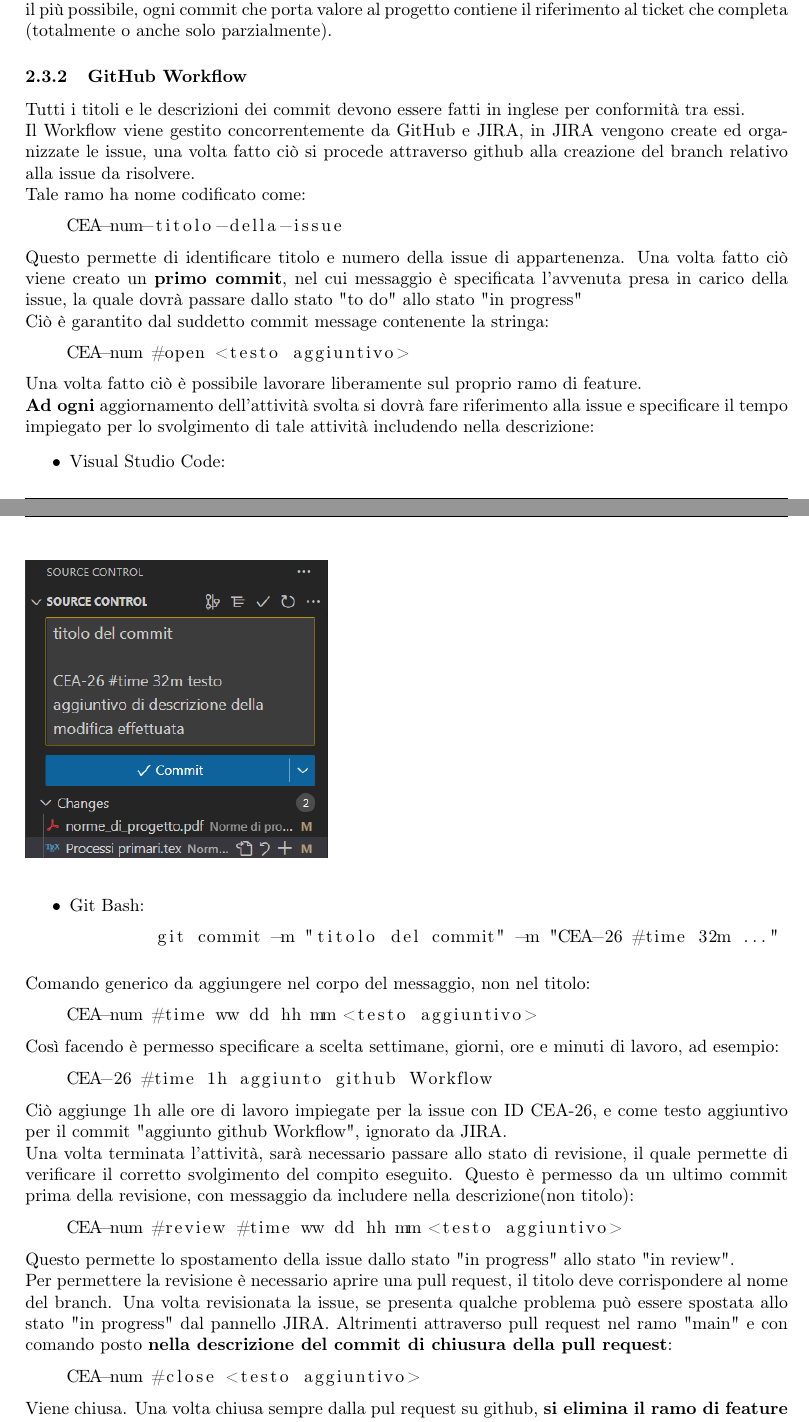
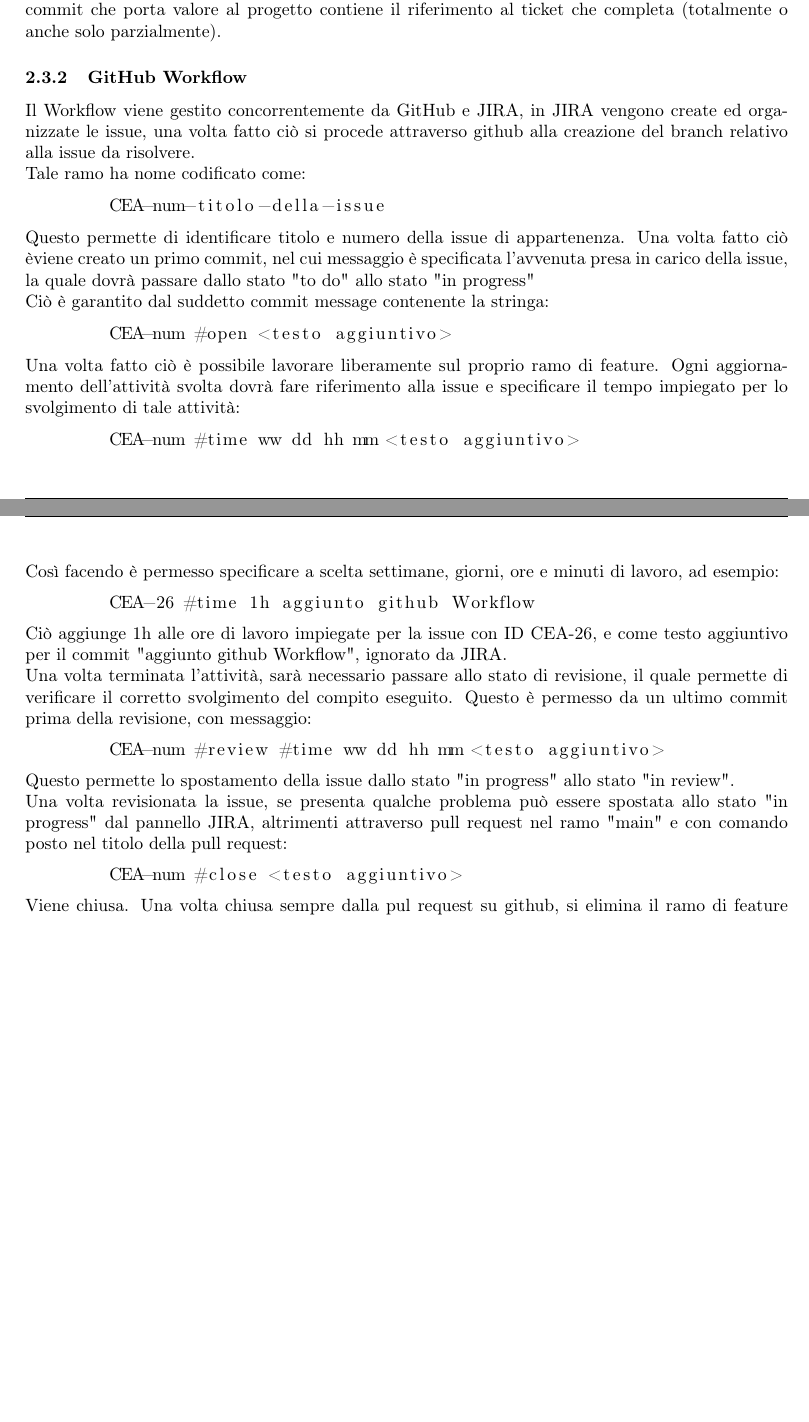
Before and after one commit to catchEmAll-SWE/PoC, a LaTeX document (Norme di progetto/src/norme_di_progetto.tex, which reads Norme di progetto/src/sections/Processi primari.tex): two parts of pages 5 and 6 of 12 before the commit and two parts of pages 5 and 6 of 11 after it, joined at a grey line, cut so that both start at the same text, the shorter picture padded with empty space. Compiled offline with pdfLaTeX.

Commit message:
Revert "CEA-26-workflow-di-GitHub"

```diff
--- a/Norme di progetto/src/sections/Processi primari.tex
+++ b/Norme di progetto/src/sections/Processi primari.tex
@@ -12,34 +12,21 @@
 \subsection{Sviluppo}
     \subsubsection{Versionamento}
     GitHub è lo strumento utilizzato dal gruppo per il versionamento del codice.
-    \newline Il team è identificato in tale piattaforma come organizzazione (\href{https://github.com/catchEmAll-SWE}{vedi}).
+    Il team è identificato in tale piattaforma come organizzazione (\href{https://github.com/catchEmAll-SWE}{vedi}).
     Inoltre, al fine di documentare il più possibile, ogni commit che porta valore al progetto contiene il riferimento al ticket che completa (totalmente o anche solo parzialmente).
 
     \subsubsection{GitHub Workflow}
-    Tutti i titoli e le descrizioni dei commit devono essere fatti in inglese per conformità tra essi.
-    \newline Il Workflow viene gestito concorrentemente da GitHub e JIRA, in JIRA vengono create ed organizzate le issue, una volta fatto ciò si procede attraverso github alla creazione del branch relativo alla issue da risolvere.\\
+    Il Workflow viene gestito concorrentemente da GitHub e JIRA, in JIRA vengono create ed organizzate le issue, una volta fatto ciò si procede attraverso github alla creazione del branch relativo alla issue da risolvere.\\
     Tale ramo ha nome codificato come:
     \begin{lstlisting}
         CEA-num-titolo-della-issue
     \end{lstlisting}
-    Questo permette di identificare titolo e numero della issue di appartenenza. Una volta fatto ciò viene creato un \textbf{primo commit}, nel cui messaggio è specificata l'avvenuta presa in carico della issue, la quale dovrà passare dallo stato "to do" allo stato "in progress"\\
+    Questo permette di identificare titolo e numero della issue di appartenenza. Una volta fatto ciò èviene creato un primo commit, nel cui messaggio è specificata l'avvenuta presa in carico della issue, la quale dovrà passare dallo stato "to do" allo stato "in progress"\\
     Ciò è garantito dal suddetto commit message contenente la stringa:
     \begin{lstlisting}
         CEA-num #open <testo aggiuntivo>
     \end{lstlisting}
-    Una volta fatto ciò è possibile lavorare liberamente sul proprio ramo di feature.
-    \newline \textbf{Ad ogni} aggiornamento dell'attività svolta si dovrà fare riferimento alla issue e specificare il tempo impiegato per lo svolgimento di tale attività includendo nella descrizione:
-    \begin{itemize}
-        \item Visual Studio Code:
-        \begin{figure}[h!]
-            \includegraphics[scale=0.65]{img/visual_code_example.png}
-        \end{figure}
-        \item Git Bash:
-        \begin{lstlisting}
-        git commit -m "titolo del commit" -m "CEA-26 #time 32m ..."
-        \end{lstlisting}
-    \end{itemize}
-    Comando generico da aggiungere nel corpo del messaggio, non nel titolo:
+    Una volta fatto ciò è possibile lavorare liberamente sul proprio ramo di feature. Ogni aggiornamento dell'attività svolta dovrà fare riferimento alla issue e specificare il tempo impiegato per lo svolgimento di tale attività:
     \begin{lstlisting}
         CEA-num #time ww dd hh mm <testo aggiuntivo>
     \end{lstlisting}
@@ -48,14 +35,12 @@
         CEA-26 #time 1h aggiunto github Workflow
     \end{lstlisting}
     Ciò aggiunge 1h alle ore di lavoro impiegate per la issue con ID CEA-26, e come testo aggiuntivo per il commit "aggiunto github Workflow", ignorato da JIRA.\\
-    Una volta terminata l'attività, sarà necessario passare allo stato di revisione, il quale permette di verificare il corretto svolgimento del compito eseguito. Questo è permesso da un ultimo commit prima della revisione, con messaggio da includere nella descrizione(non titolo):
+    Una volta terminata l'attività, sarà necessario passare allo stato di revisione, il quale permette di verificare il corretto svolgimento del compito eseguito. Questo è permesso da un ultimo commit prima della revisione, con messaggio:
     \begin{lstlisting}
         CEA-num #review #time ww dd hh mm <testo aggiuntivo>
     \end{lstlisting}
     Questo permette lo spostamento della issue dallo stato "in progress" allo stato "in review".\\
-    Per permettere la revisione è necessario aprire una pull request, il titolo deve corrispondere al nome del branch.
-    Una volta revisionata la issue, se presenta qualche problema può essere spostata allo stato "in progress" dal pannello JIRA. Altrimenti attraverso pull request nel ramo "main" e con comando posto \textbf{nella descrizione del commit di chiusura della pull request}:
+    Una volta revisionata la issue, se presenta qualche problema può essere spostata allo stato "in progress" dal pannello JIRA, altrimenti attraverso pull request nel ramo "main" e con comando posto nel titolo della pull request:
     \begin{lstlisting}
         CEA-num #close <testo aggiuntivo>
     \end{lstlisting}
-    Viene chiusa. Una volta chiusa sempre dalla pul request su github, \textbf{si elimina il ramo di feature} creato precedentemente.
@@ -66,4 +47,5 @@
-    \clearpage
+    Viene chiusa. Una volta chiusa sempre dalla pul request su github, si elimina il ramo di feature creato precedentemente.
+
 
     \subsubsection{Issues tracking}
     JIRA, piattaforma che offre un servizio di \textit{Issue Tracking} è il supporto scelto vista la qualità ed il numero dei servizi e delle estensioni che offre.
```
Also changed, not shown: Norme di progetto/src/norme_di_progetto.tex (+0 -1 lines), Norme di progetto/src/sections/Processi organizzativi.tex (+0 -1 lines), Norme di progetto/norme_di_progetto.pdf, Norme di progetto/src/img/git_pull_request.png (deleted), Norme di progetto/src/img/git_pull_request_commit.png (deleted), Norme di progetto/src/img/visual_code_example.png (deleted), Norme di progetto/src/sections/Processi primari.tex (4 more changed lines). Lines whose indentation alone changed are shown as unchanged.
